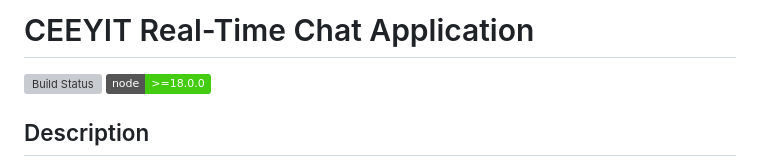
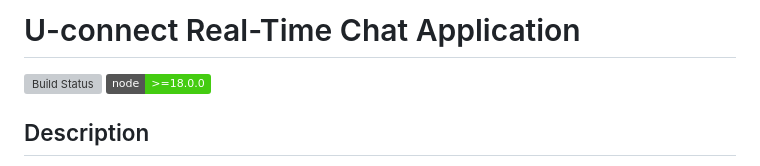
Before and after one commit to Anu-Opp/P2-Node.js-Real-Time-Chat-App, a Markdown page: README.md, the part around the change. Drawn GitHub-style; badges without logos; grey boxes are pictures that could not be loaded.

```diff
--- a/README.md
+++ b/README.md
@@ -1,4 +1,4 @@
-# CEEYIT Real-Time Chat Application
+# U-connect Real-Time Chat Application
 
 [![Build Status](https://jenkins.example.com/buildStatus/icon?job=chat-app)](https://jenkins.example.com/job/chat-app/)
 [![Node.js Version](https://img.shields.io/badge/node-%3E%3D18.0.0-brightgreen)](https://nodejs.org/)
```
